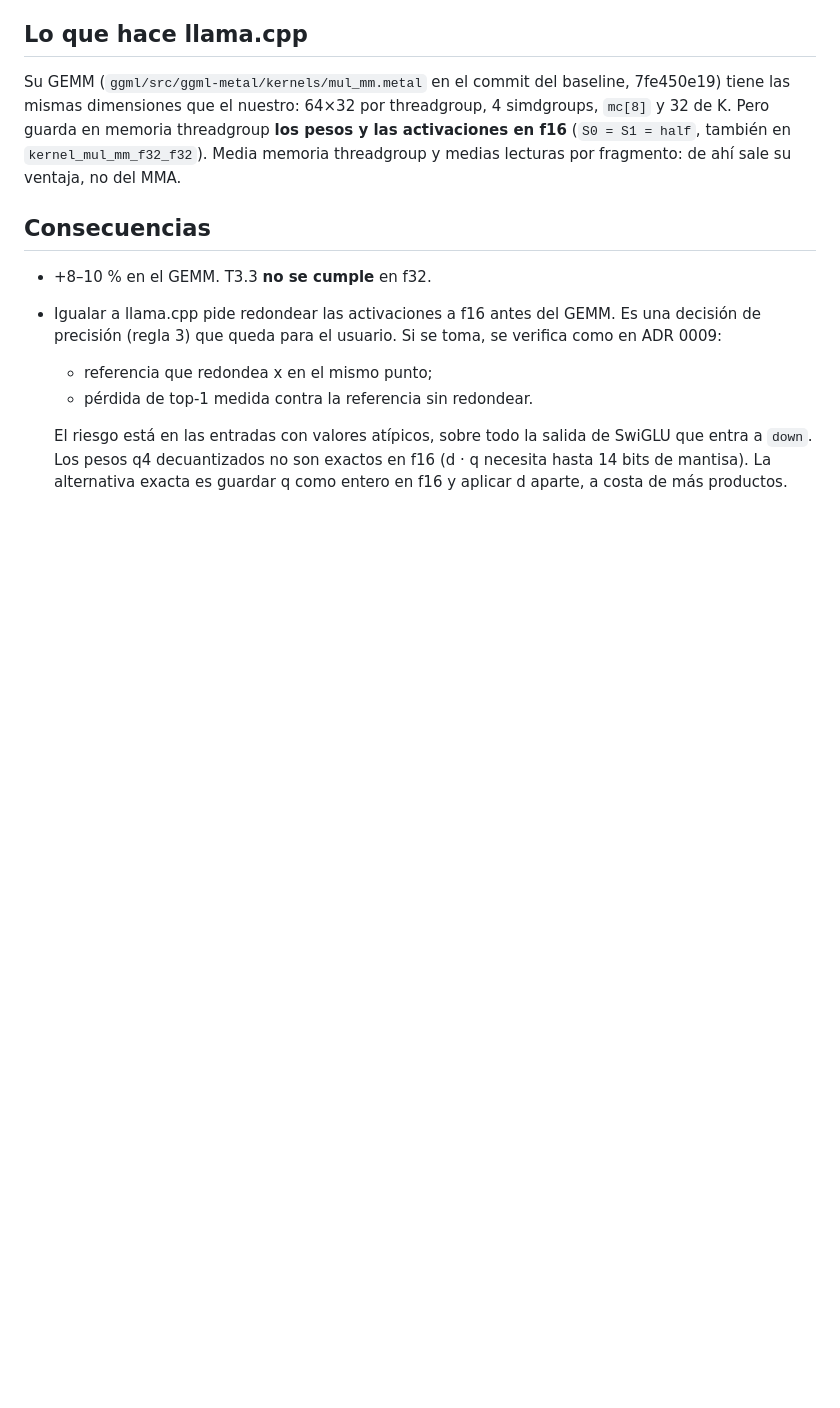
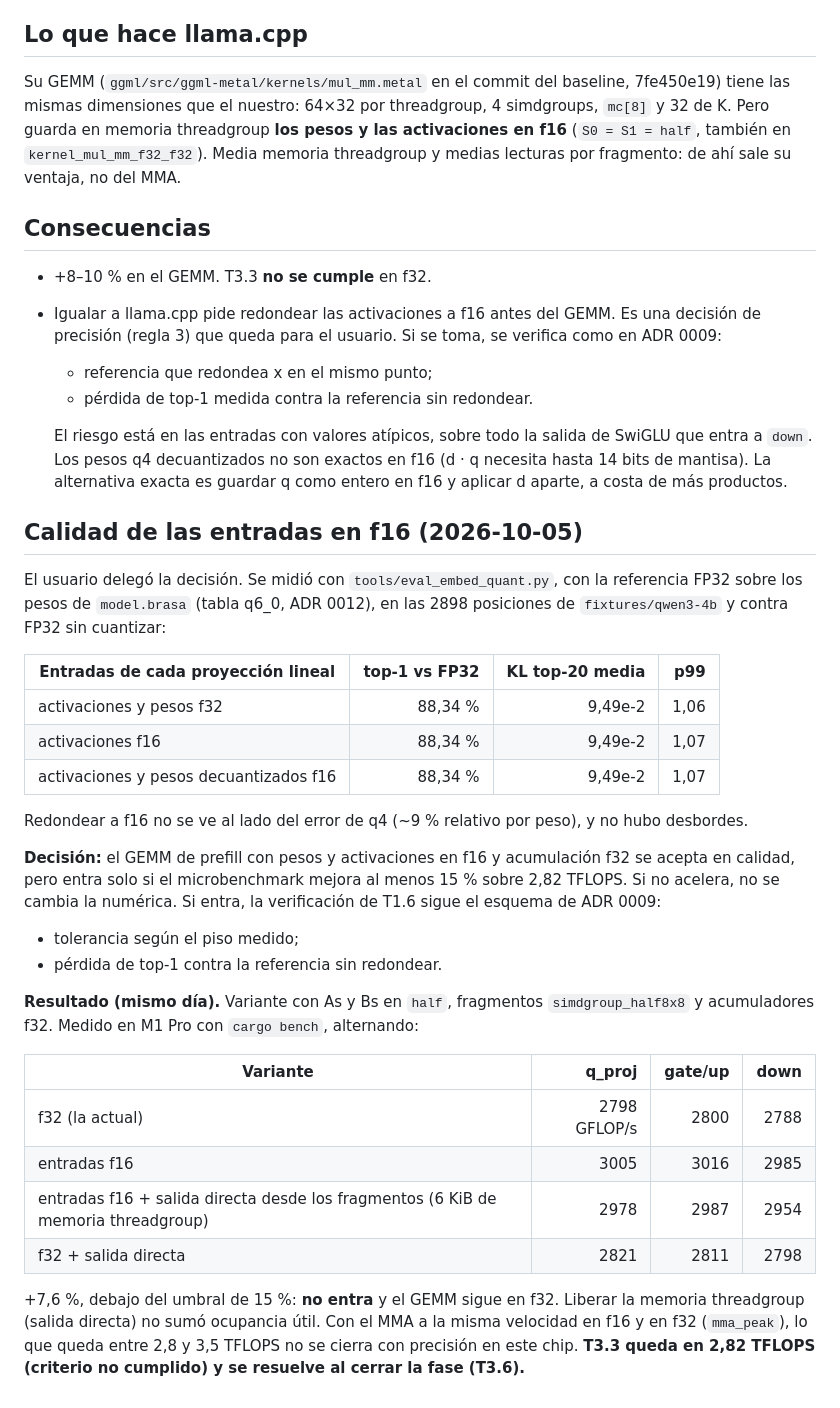
Before and after one commit to Lautaro005/brasa, a Markdown page: docs/adr/0011-gemm-de-prefill.md, the part around the change. GitHub-like rendering; blank space fills up the shorter version.

Commit message:
T3.3: entradas f16 en el GEMM, aceptadas en calidad y descartadas por velocidad
Con activaciones y pesos en f16 el top-1 y la KL contra FP32 no cambian,
pero el GEMM mejora solo 7,6 % (2,80 -> 3,01 TFLOPS), debajo del umbral
de 15 %: sigue en f32 (ADR 0011).

Co-Authored-By: Claude Opus 5.5 <noreply@anthropic.com>

```diff
--- a/docs/adr/0011-gemm-de-prefill.md
+++ b/docs/adr/0011-gemm-de-prefill.md
@@ -77,3 +77,39 @@ su ventaja, no del MMA.
   a `down`. Los pesos q4 decuantizados no son exactos en f16 (d · q necesita hasta 14 bits de
   mantisa). La alternativa exacta es guardar q como entero en f16 y aplicar d aparte, a costa de
   más productos.
+
+## Calidad de las entradas en f16 (2026-10-05)
+
+El usuario delegó la decisión. Se midió con `tools/eval_embed_quant.py`, con la referencia FP32
+sobre los pesos de `model.brasa` (tabla q6_0, ADR 0012), en las 2898 posiciones de
+`fixtures/qwen3-4b` y contra FP32 sin cuantizar:
+
+| Entradas de cada proyección lineal | top-1 vs FP32 | KL top-20 media | p99 |
+|---|---:|---:|---:|
+| activaciones y pesos f32 | 88,34 % | 9,49e-2 | 1,06 |
+| activaciones f16 | 88,34 % | 9,49e-2 | 1,07 |
+| activaciones y pesos decuantizados f16 | 88,34 % | 9,49e-2 | 1,07 |
+
+Redondear a f16 no se ve al lado del error de q4 (~9 % relativo por peso), y no hubo desbordes.
+
+**Decisión:** el GEMM de prefill con pesos y activaciones en f16 y acumulación f32 se acepta en
+calidad, pero entra solo si el microbenchmark mejora al menos 15 % sobre 2,82 TFLOPS. Si no
+acelera, no se cambia la numérica. Si entra, la verificación de T1.6 sigue el esquema de ADR 0009:
+
+- tolerancia según el piso medido;
+- pérdida de top-1 contra la referencia sin redondear.
+
+**Resultado (mismo día).** Variante con As y Bs en `half`, fragmentos `simdgroup_half8x8` y
+acumuladores f32. Medido en M1 Pro con `cargo bench`, alternando:
+
+| Variante | q_proj | gate/up | down |
+|---|---:|---:|---:|
+| f32 (la actual) | 2798 GFLOP/s | 2800 | 2788 |
+| entradas f16 | 3005 | 3016 | 2985 |
+| entradas f16 + salida directa desde los fragmentos (6 KiB de memoria threadgroup) | 2978 | 2987 | 2954 |
+| f32 + salida directa | 2821 | 2811 | 2798 |
+
++7,6 %, debajo del umbral de 15 %: **no entra** y el GEMM sigue en f32. Liberar la memoria
+threadgroup (salida directa) no sumó ocupancia útil. Con el MMA a la misma velocidad en f16 y en
+f32 (`mma_peak`), lo que queda entre 2,8 y 3,5 TFLOPS no se cierra con precisión en este chip.
+**T3.3 queda en 2,82 TFLOPS (criterio no cumplido) y se resuelve al cerrar la fase (T3.6).**
```
